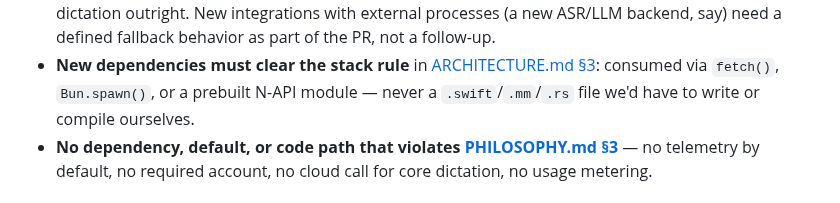
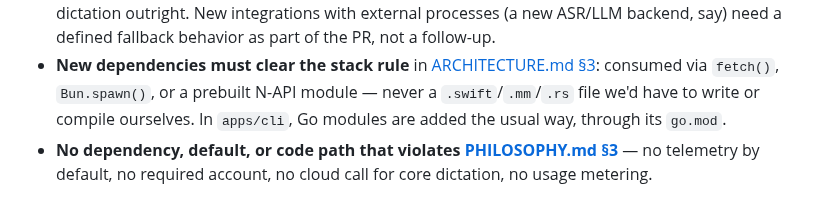
Before and after one commit to NirjharBhattacharjee/mockingbird, a Markdown page: CONTRIBUTING.md, the part around the change. Rendered like a GitHub page.

Commit message:
docs: say the Go command reads data.db read-only, and how it adds dependencies
Co-Authored-By: Claude Opus 5.5 <noreply@anthropic.com>

```diff
--- a/CONTRIBUTING.md
+++ b/CONTRIBUTING.md
@@ -154,7 +154,8 @@ These are enforced, not stylistic suggestions:
 - **New dependencies must clear the stack rule** in
   [ARCHITECTURE.md §3](./docs/ARCHITECTURE.md#3-technology-stack): consumed
   via `fetch()`, `Bun.spawn()`, or a prebuilt N-API module — never a
-  `.swift`/`.mm`/`.rs` file we'd have to write or compile ourselves.
+  `.swift`/`.mm`/`.rs` file we'd have to write or compile ourselves. In
+  `apps/cli`, Go modules are added the usual way, through its `go.mod`.
 - **No dependency, default, or code path that violates
   [PHILOSOPHY.md §3](./docs/PHILOSOPHY.md#3-non-negotiables)** — no
   telemetry by default, no required account, no cloud call for core
```
Also changed, not shown: docs/ARCHITECTURE.md (+1 -1 lines).
